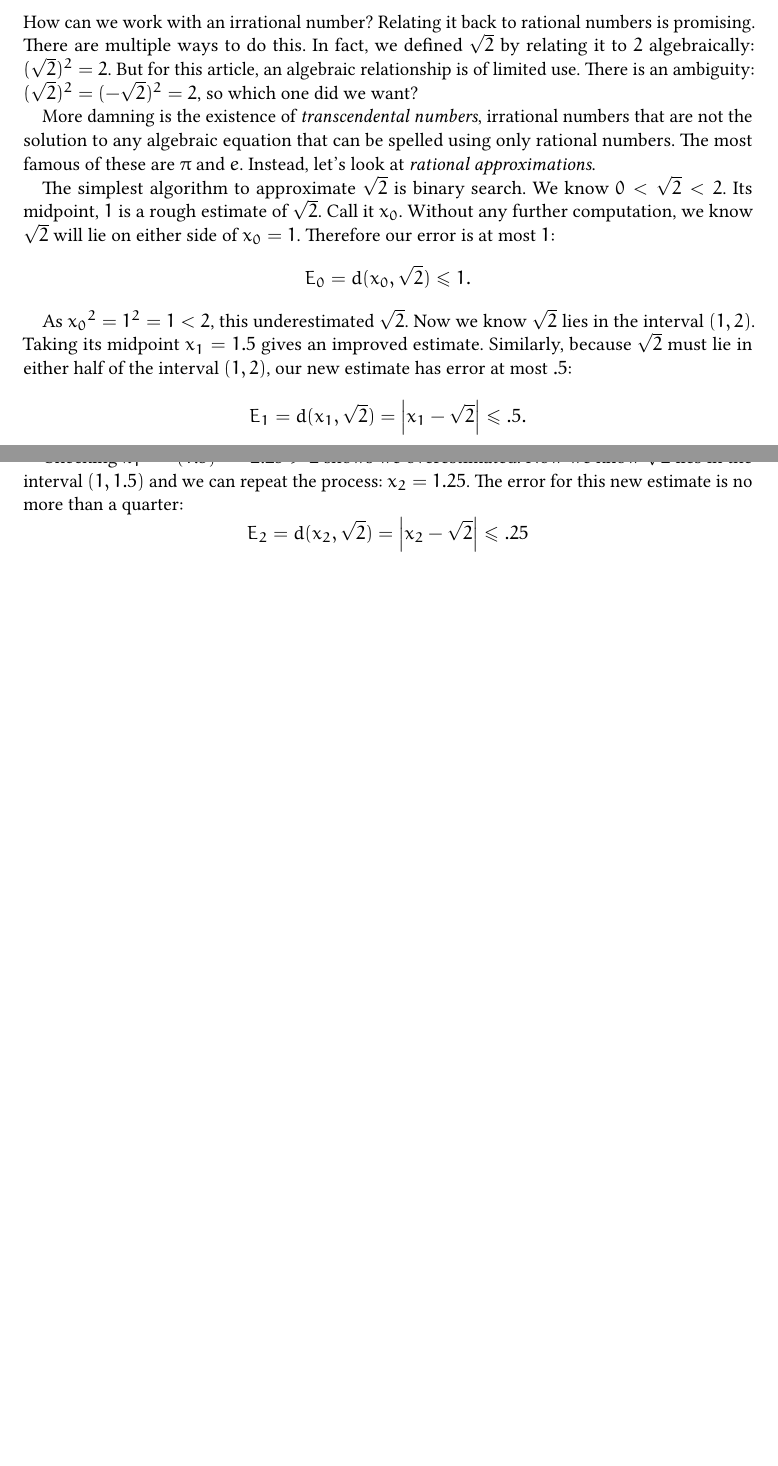
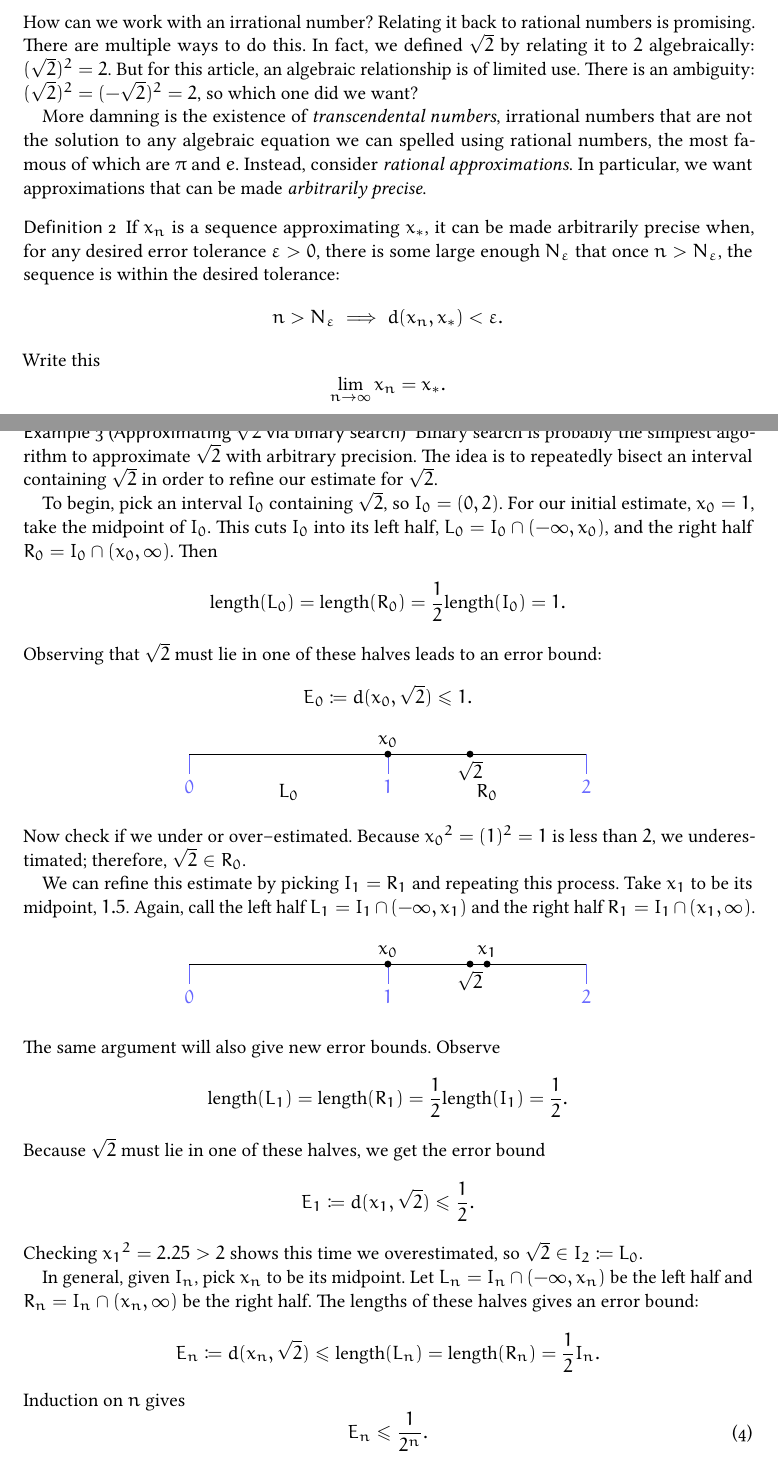
Before and after one commit to rilerez/cauchy-reals, a LaTeX document (cauchy.tex): two parts of pages 2 and 3 of 7 before the commit and two parts of pages 2 and 3 of 8 after it, joined at a grey line, cut so that both start at the same text, the shorter picture padded with empty space. The pictures show the PDF file cauchy.pdf that the author committed with the source.

Commit message:
Try another explanation for binary search w/ pics
I am afraid it is more confusing to read. But it is a closer match the more
formal/not circular version

```diff
--- a/cauchy.tex
+++ b/cauchy.tex
@@ -68,15 +75,27 @@ The irrationality of \(\sqrt 2\) would have been understood geometrically at the
 \subsection{What do now?}
 How can we work with an irrational number? Relating it back to rational numbers is promising. There are multiple ways to do this. In fact, we defined \(\sqrt 2\) by relating it to \(2\) algebraically: \((\sqrt 2)^2 = 2\). But for this article, an algebraic relationship is of limited use. There is an ambiguity: \((\sqrt 2)^{2} = (-\sqrt 2)^{2} = 2\), so which one did we want?
 
-More damning is the existence of \emph{transcendental numbers}, irrational numbers that are not the solution to any algebraic equation that can be spelled using only rational numbers. The most famous of these are \(\pi\) and \(e\). Instead, let's look at \emph{rational approximations}.
-
-The simplest algorithm to approximate \(\sqrt 2\) is binary search. We know \(0 < \sqrt 2 < 2\). Its midpoint, \(1\) is a rough estimate of \(\sqrt 2\). Call it \(x_{0}\). Without any further computation, we know \(\sqrt 2\) will lie on either side of \(x_{0}=1\). Therefore our error is at most \(1\):
+More damning is the existence of \emph{transcendental numbers}, irrational numbers that are not the solution to any algebraic equation we can spelled using rational numbers, the most famous of which are \(\pi\) and \(e\). Instead, consider \emph{rational approximations}.
+In particular, we want approximations that can be made \emph{arbitrarily precise}.
+\begin{defn}
+  If $x_{n}$ is a sequence approximating $x_{*}$, it can be made arbitrarily precise when, for any desired error tolerance $\epsilon > 0$, there is some large enough $N_{\epsilon}$ that once $n> N_{\epsilon}$, the sequence is within the desired tolerance:
   \[
-  E_{0}=\dist(x_{0},\sqrt 2) \leq 1.
+    n>N_{\epsilon}\implies\dist(x_{n},x_{*}) < \epsilon.
   \]
+  Write this
+  \[
+    \lim_{n\to\infty} x_{n} = x_{*}.
+  \]
+\end{defn}
 
 
-As \({x_{0}}^{2}=1^{2}=1 < 2\), this underestimated \(\sqrt 2\).  Now we know \(\sqrt 2\) lies in the interval \((1,2)\). Taking its midpoint \(x_{1}=1.5\) gives an improved estimate. Similarly, because \(\sqrt 2\) must lie in either half of the interval \((1,2)\), our new estimate has error at most \(.5\):
+\begin{example}[Approximating \(\sqrt 2\) via binary search]
+  Binary search is probably the simplest algorithm to approximate \(\sqrt 2\) with arbitrary precision. The idea is to repeatedly bisect an interval containing \(\sqrt 2\) in order to refine our estimate for \(\sqrt 2\).
+
+  To begin, pick an interval \(I_{0}\) containing \(\sqrt 2\), so \(I_{0}=(0,2)\). For our initial estimate, \(x_{0}=1\), take the midpoint of \(I_{0}\). This cuts \(I_{0}\) into its left half, \(L_{0}=I_{0}\cap (-\infty,x_{0})\), and the right half \(R_{0}=I_{0}\cap (x_{0},\infty)\). Then
   \[
-  E_{1} = \dist(x_{1},\sqrt 2) = \abs{x_{1} - \sqrt 2} \leq .5.
+    \length(L_{0})=\length(R_{0}) = \frac12 \length(I_{0}) = 1.
   \]
+  Observing that \(\sqrt 2\) must lie in one of these halves leads to an error bound:
+  \[
+    E_{0}\define\dist(x_{0},\sqrt 2) \leq 1.
@@ -83,4 +113,7 @@ As \({x_{0}}^{2}=1^{2}=1 < 2\), this underestimated \(\sqrt 2\).  Now we know \(
+    \end{tikzpicture}
+  \]
+  Now check if we under or over--estimated. Because \({x_{0}}^{2}=(1)^{2}=1\) is less than \(2\), we underestimated; therefore, \(\sqrt 2 \in R_{0}\).
 
-Checking \({x_{1}}^{2}=(1.5)^{2} = 2.25 > 2\) shows we overestimated. Now we know \(\sqrt 2\) lies in the interval \((1, 1.5)\) and we can repeat the process: \(x_{2} = 1.25\). The error for this new estimate is no more than a quarter:
+  We can refine this estimate by picking \(I_{1}=R_{1}\) and repeating this process. Take \(x_{1}\) to be its midpoint, \(1.5\). Again, call the left half \(L_{1}=I_{1}\cap (-\infty,x_{1})\) and the right half \(R_{1}=I_{1}\cap (x_{1},\infty)\).
   \[
-  E_{2} = \dist(x_{2},\sqrt 2) = \abs{x_{2}-\sqrt 2} \leq .25
+    \begin{tikzpicture}[scale=4]
@@ -87,8 +127,20 @@ Checking \({x_{1}}^{2}=(1.5)^{2} = 2.25 > 2\) shows we overestimated. Now we kno
+    \end{tikzpicture}
   \]
-This time, we underestimated, so \(\sqrt 2\)  lies between \((x_{2},x_{1})=(1.25,1.5)\).
+  The same argument will also give new error bounds. Observe
+  \[
+    \length( L_{1} ) = \length( R_{1} ) = \frac 1 2 \length( I_{1} ) = \frac{1}{2}.
+  \]
+  Because \(\sqrt 2\) must lie in one of these halves, we get the error bound
+  \[
+    E_{1} \define \dist(x_{1},\sqrt 2) \leq \frac 1 2.
+  \]
+  Checking \({x_{1}}^{2}=2.25 > 2\) shows this time we overestimated, so \(\sqrt 2 \in I_{2}\define L_{0}\).
 
-Each iteration cuts this upper bound on error in half:
+  In general, given \(I_{n}\), pick \(x_{n}\) to be its midpoint. Let \(L_{n}=I_{n} \cap (-\infty, x_{n})\) be the left half and \(R_{n}=I_{n}\cap (x_{n},\infty)\) be the right half. The lengths of these halves gives an error bound:
   \[
-  E_{n} = \abs{x_{n}-\sqrt{2}} \leq \frac{1}{2^{n}}.
+    E_{n} \define \dist(x_{n},\sqrt 2) \leq \length(L_{n}) = \length(R_{n}) = \frac12 I_{n}.
   \]
-With enough iterations, binary search will approximate \(\sqrt 2\) arbitrarily well. Indeed,
+  Induction on $n$ gives
+  \begin{equation}
+    E_{n} \leq \frac{1}{2^{n}}.\label{eq:binary search error bound}
+  \end{equation}
@@ -97,4 +153,12 @@ With enough iterations, binary search will approximate \(\sqrt 2\) arbitrarily w
+    \end{cases}
   \]
+  sets us up for the next iteration.
+
+  \Cref{eq:binary search error bound} is particularly interesting because it shows error can be made arbitrarily small:
+  \[
+    \lim_{n\to\infty} E_{n} \leq \lim_{n\to\infty}\frac{1}{2^{n}} =0.
+  \]
+\end{example}
 
 Generalizing this kind of argument leads to a formal definition for the set of real numbers. However, we must take care to avoid circular reasoning. So far, we found this approximation by assuming that some number called \(\sqrt 2\) exists, is well-defined, and works the way we would expect a number to. We can probably patch up this specific approximation in an ad-hoc way, using additional facts about \(\sqrt 2\). But this will not generalize.
 
```
Also changed, not shown: cauchy.pdf, cauchy.tex (31 more changed lines). Lines whose indentation alone changed are shown as unchanged.
